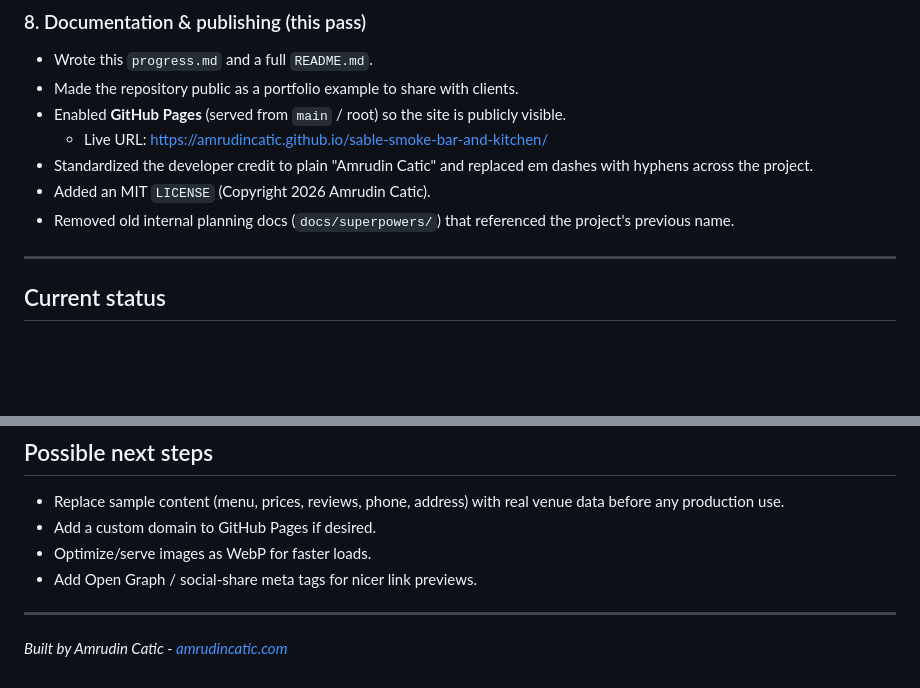
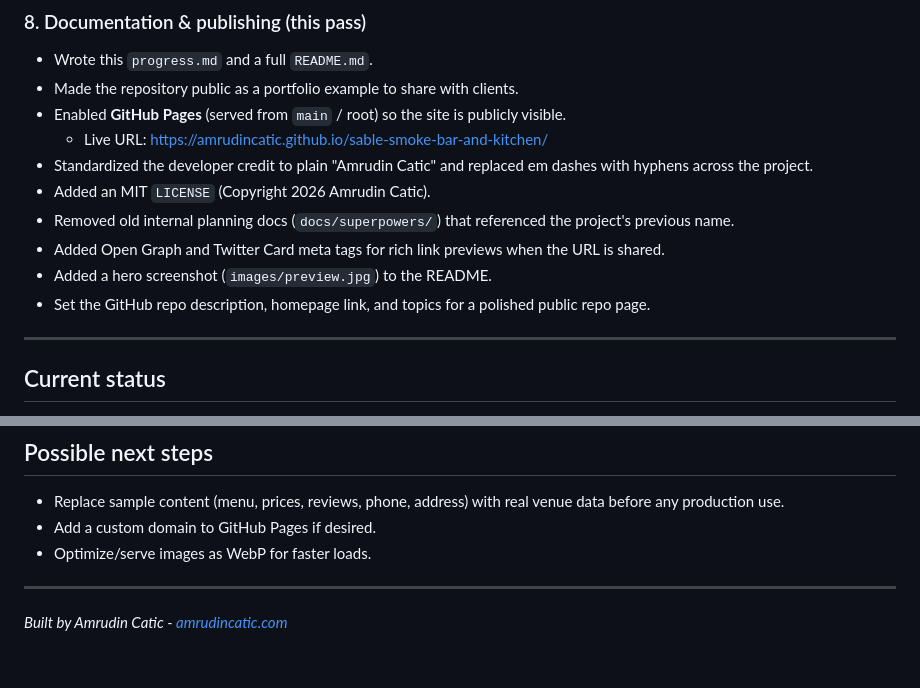
Before and after one commit to amrudincatic/sable-smoke-bar-and-kitchen, a Markdown page: progress.md, 2 parts joined by grey strips. Drawn GitHub-style; blank space fills up the shorter version.

```diff
--- a/progress.md
+++ b/progress.md
@@ -63,6 +63,9 @@ Chronological summary of the work, grouped by what shipped.
 - Standardized the developer credit to plain "Amrudin Catic" and replaced em dashes with hyphens across the project.
 - Added an MIT `LICENSE` (Copyright 2026 Amrudin Catic).
 - Removed old internal planning docs (`docs/superpowers/`) that referenced the project's previous name.
+- Added Open Graph and Twitter Card meta tags for rich link previews when the URL is shared.
+- Added a hero screenshot (`images/preview.jpg`) to the README.
+- Set the GitHub repo description, homepage link, and topics for a polished public repo page.
 
 ---
 
@@ -78,7 +81,6 @@ Chronological summary of the work, grouped by what shipped.
 - Replace sample content (menu, prices, reviews, phone, address) with real venue data before any production use.
 - Add a custom domain to GitHub Pages if desired.
 - Optimize/serve images as WebP for faster loads.
-- Add Open Graph / social-share meta tags for nicer link previews.
 
 ---
 
```
Also changed, not shown: README.md (+2 -0 lines), images/preview.jpg (added), 1 other file.
